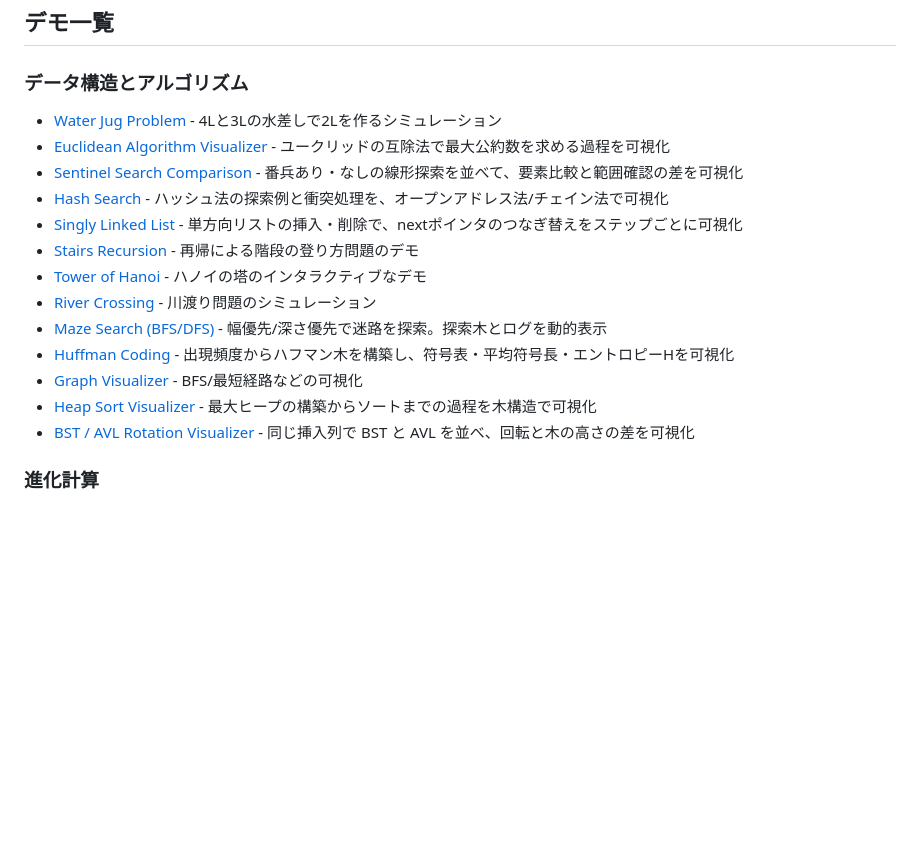
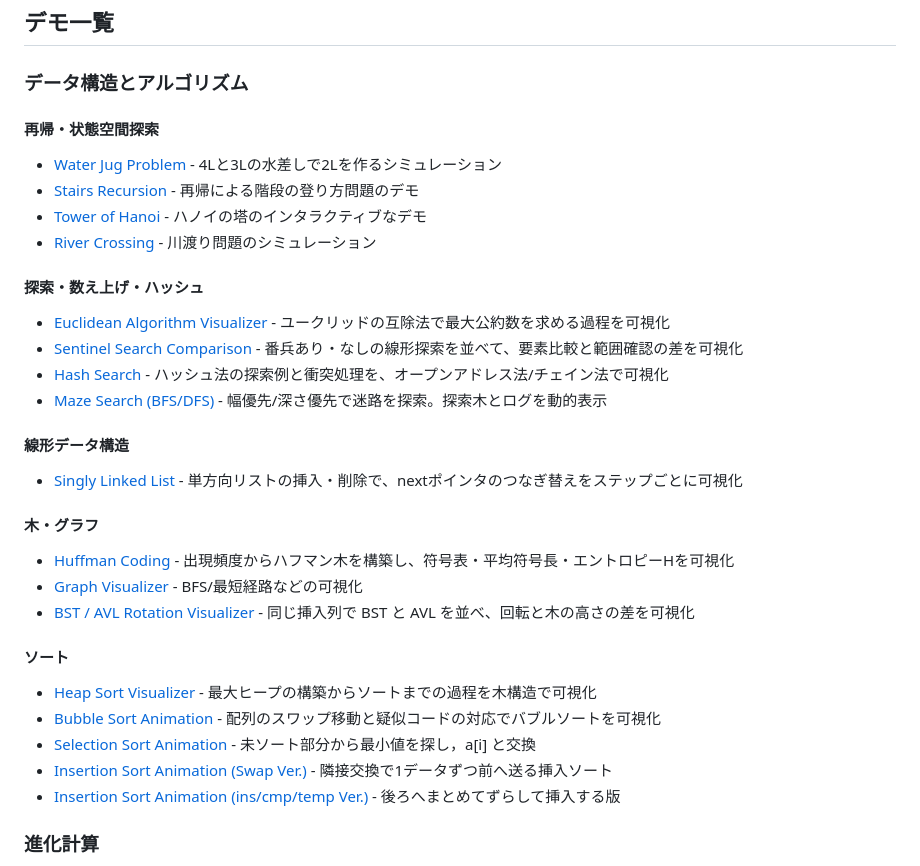
Before and after one commit to jkushida/Web_demo, a Markdown page: README.md, the part around the change. GitHub-like rendering; blank space fills up the shorter version.

Commit message:
Sync README demo categories with index

```diff
--- a/README.md
+++ b/README.md
@@ -6,19 +6,37 @@
 
 ### データ構造とアルゴリズム
 
+#### 再帰・状態空間探索
+
 - [Water Jug Problem](https://jkushida.github.io/Web_demo/DSA/water-jug-problem.html) - 4Lと3Lの水差しで2Lを作るシミュレーション
+- [Stairs Recursion](https://jkushida.github.io/Web_demo/DSA/stairs_recursion.html) - 再帰による階段の登り方問題のデモ
+- [Tower of Hanoi](https://jkushida.github.io/Web_demo/DSA/hanoi.html) - ハノイの塔のインタラクティブなデモ
+- [River Crossing](https://jkushida.github.io/Web_demo/DSA/river-crossing.html) - 川渡り問題のシミュレーション
+
+#### 探索・数え上げ・ハッシュ
+
 - [Euclidean Algorithm Visualizer](https://jkushida.github.io/Web_demo/DSA/euclidean-algorithm.html) - ユークリッドの互除法で最大公約数を求める過程を可視化
 - [Sentinel Search Comparison](https://jkushida.github.io/Web_demo/DSA/sentinel-search.html) - 番兵あり・なしの線形探索を並べて、要素比較と範囲確認の差を可視化
 - [Hash Search](https://jkushida.github.io/Web_demo/DSA/hash-search.html) - ハッシュ法の探索例と衝突処理を、オープンアドレス法/チェイン法で可視化
+- [Maze Search (BFS/DFS)](https://jkushida.github.io/Web_demo/DSA/maze-search.html) - 幅優先/深さ優先で迷路を探索。探索木とログを動的表示
+
+#### 線形データ構造
+
 - [Singly Linked List](https://jkushida.github.io/Web_demo/DSA/singly-linked-list.html) - 単方向リストの挿入・削除で、nextポインタのつなぎ替えをステップごとに可視化
-- [Stairs Recursion](https://jkushida.github.io/Web_demo/DSA/stairs_recursion.html) - 再帰による階段の登り方問題のデモ
-- [Tower of Hanoi](https://jkushida.github.io/Web_demo/DSA/hanoi.html) - ハノイの塔のインタラクティブなデモ
-- [River Crossing](https://jkushida.github.io/Web_demo/DSA/river-crossing.html) - 川渡り問題のシミュレーション
-- [Maze Search (BFS/DFS)](https://jkushida.github.io/Web_demo/DSA/maze-search.html) - 幅優先/深さ優先で迷路を探索。探索木とログを動的表示
+
+#### 木・グラフ
+
 - [Huffman Coding](https://jkushida.github.io/Web_demo/DSA/huffman-coding.html) - 出現頻度からハフマン木を構築し、符号表・平均符号長・エントロピーHを可視化
 - [Graph Visualizer](https://jkushida.github.io/Web_demo/DSA/graph-visualizer.html) - BFS/最短経路などの可視化
+- [BST / AVL Rotation Visualizer](https://jkushida.github.io/Web_demo/DSA/bst-avl-rotation.html) - 同じ挿入列で BST と AVL を並べ、回転と木の高さの差を可視化
+
+#### ソート
+
 - [Heap Sort Visualizer](https://jkushida.github.io/Web_demo/DSA/heap-sort.html) - 最大ヒープの構築からソートまでの過程を木構造で可視化
-- [BST / AVL Rotation Visualizer](https://jkushida.github.io/Web_demo/DSA/bst-avl-rotation.html) - 同じ挿入列で BST と AVL を並べ、回転と木の高さの差を可視化
+- [Bubble Sort Animation](https://jkushida.github.io/Web_demo/DSA/bubble-sort-animation.html) - 配列のスワップ移動と疑似コードの対応でバブルソートを可視化
+- [Selection Sort Animation](https://jkushida.github.io/Web_demo/DSA/selection-sort-animation.html) - 未ソート部分から最小値を探し，a[i] と交換
+- [Insertion Sort Animation (Swap Ver.)](https://jkushida.github.io/Web_demo/DSA/insertion-sort-animation.html) - 隣接交換で1データずつ前へ送る挿入ソート
+- [Insertion Sort Animation (ins/cmp/temp Ver.)](https://jkushida.github.io/Web_demo/DSA/insertion-sort-shift-animation.html) - 後ろへまとめてずらして挿入する版
 
 ### 進化計算
 - [GA OneMax](https://jkushida.github.io/Web_demo/EC/ga-onemax.html) - OneMax問題を解く遺伝的アルゴリズムのデモ
```
